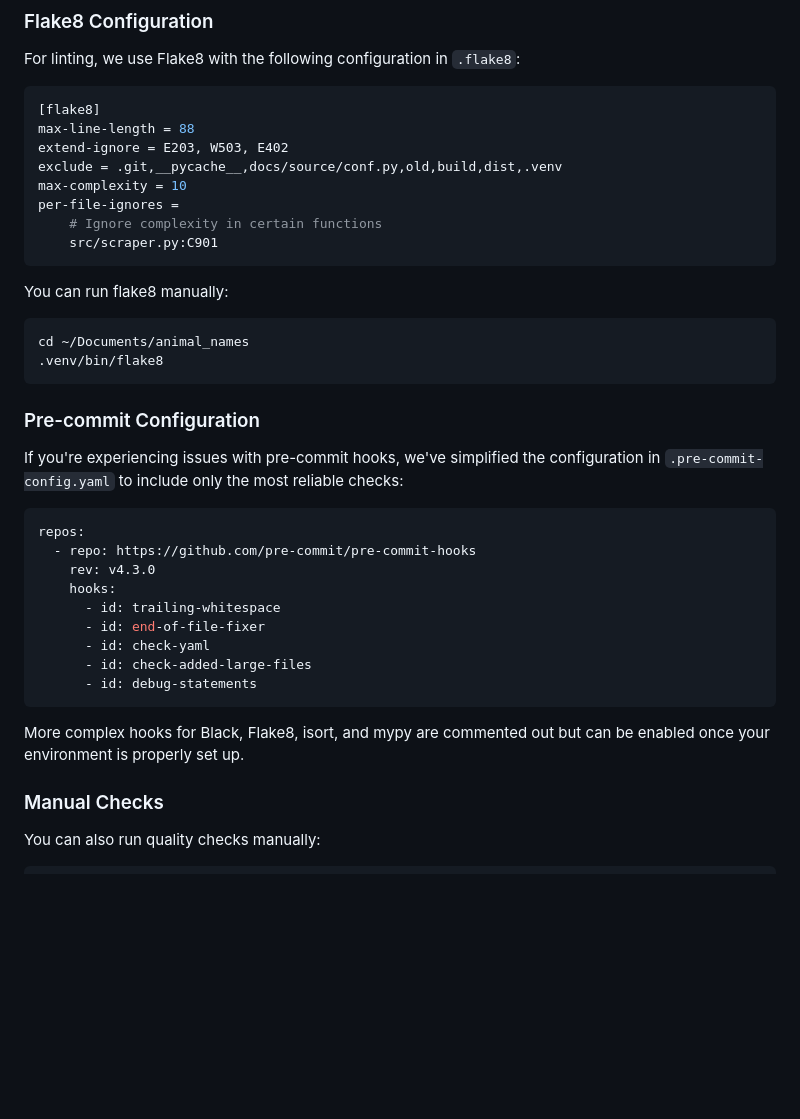
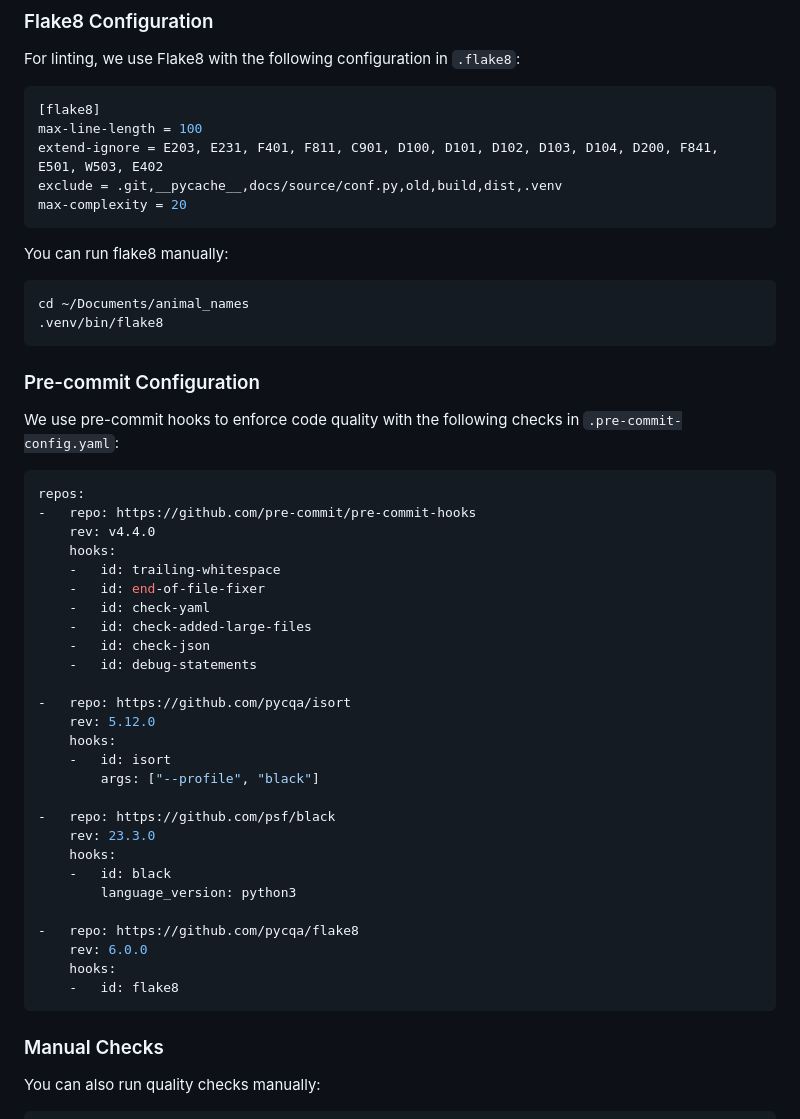
Before and after one commit to amitai1997/animal_names, a Markdown page: README.md, the part around the change. Rendered like a GitHub page; blank space fills up the shorter version.

Commit message:
docs: update README with current flake8 and pre-commit configuration

````diff
--- a/README.md
+++ b/README.md
@@ -110,13 +110,10 @@ Code quality is enforced through multiple tools:
 For linting, we use Flake8 with the following configuration in `.flake8`:
 ```ini
 [flake8]
-max-line-length = 88
-extend-ignore = E203, W503, E402
+max-line-length = 100
+extend-ignore = E203, E231, F401, F811, C901, D100, D101, D102, D103, D104, D200, F841, E501, W503, E402
 exclude = .git,__pycache__,docs/source/conf.py,old,build,dist,.venv
-max-complexity = 10
-per-file-ignores =
-    # Ignore complexity in certain functions
-    src/scraper.py:C901
+max-complexity = 20
 ```
 
 You can run flake8 manually:
@@ -127,21 +124,37 @@ cd ~/Documents/animal_names
 
 ### Pre-commit Configuration
 
-If you're experiencing issues with pre-commit hooks, we've simplified the configuration in `.pre-commit-config.yaml` to include only the most reliable checks:
+We use pre-commit hooks to enforce code quality with the following checks in `.pre-commit-config.yaml`:
 
 ```yaml
 repos:
-  - repo: https://github.com/pre-commit/pre-commit-hooks
-    rev: v4.3.0
+-   repo: https://github.com/pre-commit/pre-commit-hooks
+    rev: v4.4.0
     hooks:
-      - id: trailing-whitespace
-      - id: end-of-file-fixer
-      - id: check-yaml
-      - id: check-added-large-files
-      - id: debug-statements
+    -   id: trailing-whitespace
+    -   id: end-of-file-fixer
+    -   id: check-yaml
+    -   id: check-added-large-files
+    -   id: check-json
+    -   id: debug-statements
+
+-   repo: https://github.com/pycqa/isort
+    rev: 5.12.0
+    hooks:
+    -   id: isort
+        args: ["--profile", "black"]
+
+-   repo: https://github.com/psf/black
+    rev: 23.3.0
+    hooks:
+    -   id: black
+        language_version: python3
+
+-   repo: https://github.com/pycqa/flake8
+    rev: 6.0.0
+    hooks:
+    -   id: flake8
 ```
-
-More complex hooks for Black, Flake8, isort, and mypy are commented out but can be enabled once your environment is properly set up.
 
 ### Manual Checks
 
````
